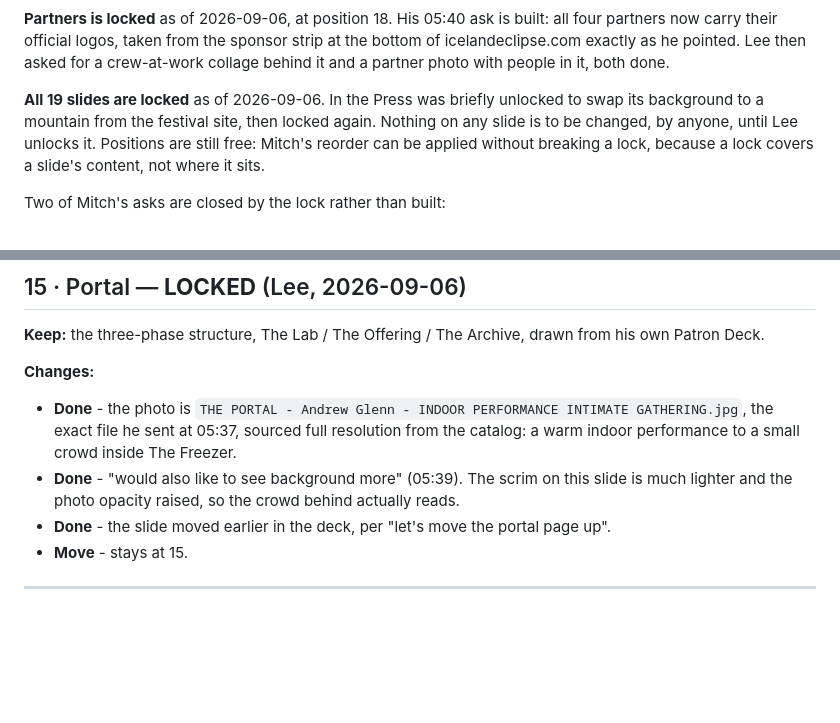
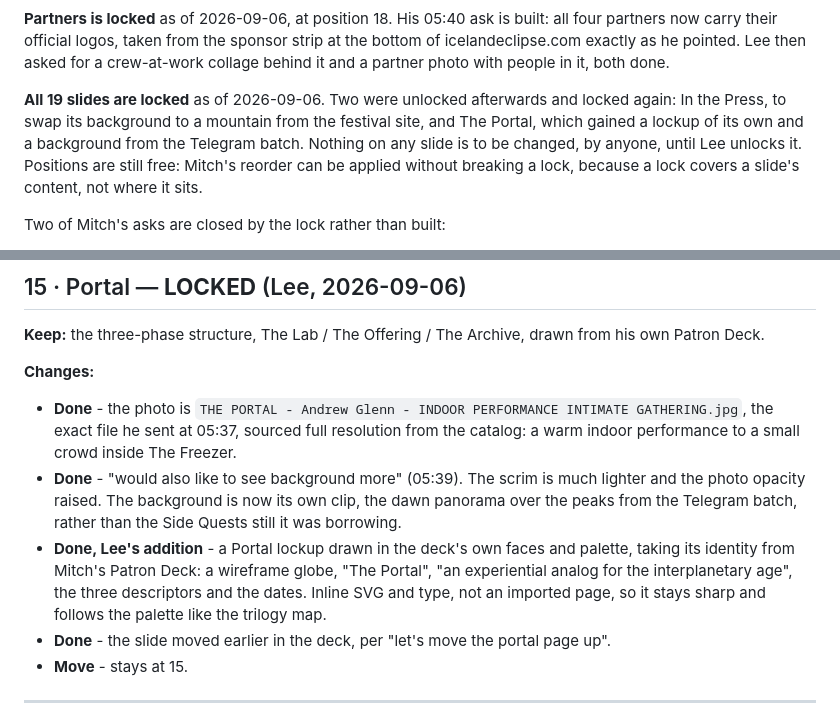
Before and after one commit to ugla-ctrl/iceland-eclipse-recap, a Markdown page: sources/per-slide-master.md, 2 parts joined by grey strips. GitHub-like rendering; blank space fills up the shorter version.

Commit message:
Lock The Portal per Lee
Co-Authored-By: Claude Opus 5 <noreply@anthropic.com>

```diff
--- a/sources/per-slide-master.md
+++ b/sources/per-slide-master.md
@@ -56,8 +56,9 @@ partners now carry their official logos, taken from the sponsor strip at the bot
 icelandeclipse.com exactly as he pointed. Lee then asked for a crew-at-work collage behind it and
 a partner photo with people in it, both done.
 
-**All 19 slides are locked** as of 2026-09-06. In the Press was briefly unlocked to swap its
-background to a mountain from the festival site, then locked again. Nothing on any slide is to be changed, by anyone,
+**All 19 slides are locked** as of 2026-09-06. Two were unlocked afterwards and locked again:
+In the Press, to swap its background to a mountain from the festival site, and The Portal, which
+gained a lockup of its own and a background from the Telegram batch. Nothing on any slide is to be changed, by anyone,
 until Lee unlocks it. Positions are still free: Mitch's reorder can be applied without breaking a
 lock, because a lock covers a slide's content, not where it sits.
 
@@ -269,8 +270,13 @@ Patron Deck.
 - **Done** - the photo is `THE PORTAL - Andrew Glenn - INDOOR PERFORMANCE INTIMATE GATHERING.jpg`,
   the exact file he sent at 05:37, sourced full resolution from the catalog: a warm indoor
   performance to a small crowd inside The Freezer.
-- **Done** - "would also like to see background more" (05:39). The scrim on this slide is much
-  lighter and the photo opacity raised, so the crowd behind actually reads.
+- **Done** - "would also like to see background more" (05:39). The scrim is much lighter and the
+  photo opacity raised. The background is now its own clip, the dawn panorama over the peaks from
+  the Telegram batch, rather than the Side Quests still it was borrowing.
+- **Done, Lee's addition** - a Portal lockup drawn in the deck's own faces and palette, taking its
+  identity from Mitch's Patron Deck: a wireframe globe, "The Portal", "an experiential analog for
+  the interplanetary age", the three descriptors and the dates. Inline SVG and type, not an
+  imported page, so it stays sharp and follows the palette like the trilogy map.
 - **Done** - the slide moved earlier in the deck, per "let's move the portal page up".
 - **Move** - stays at 15.
 
```
